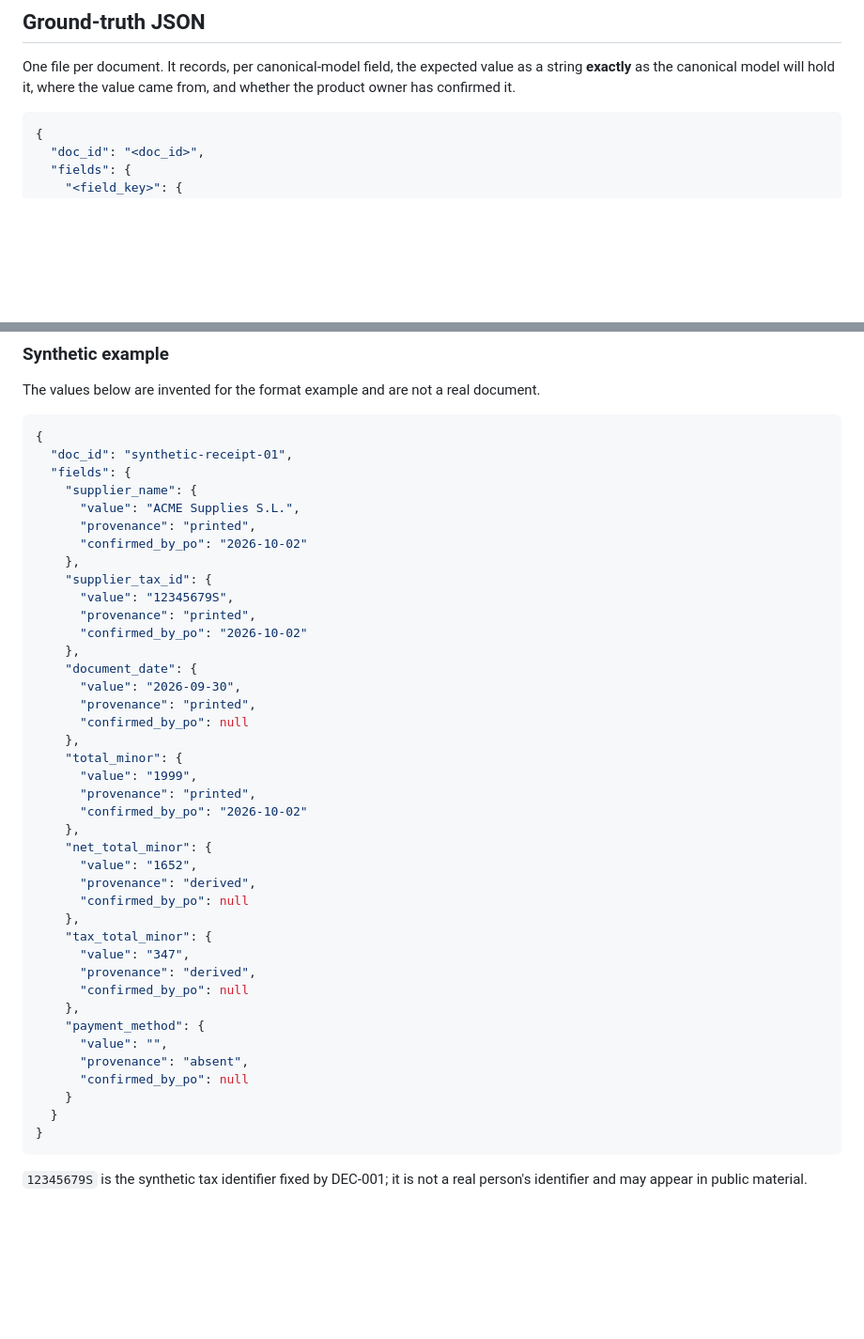
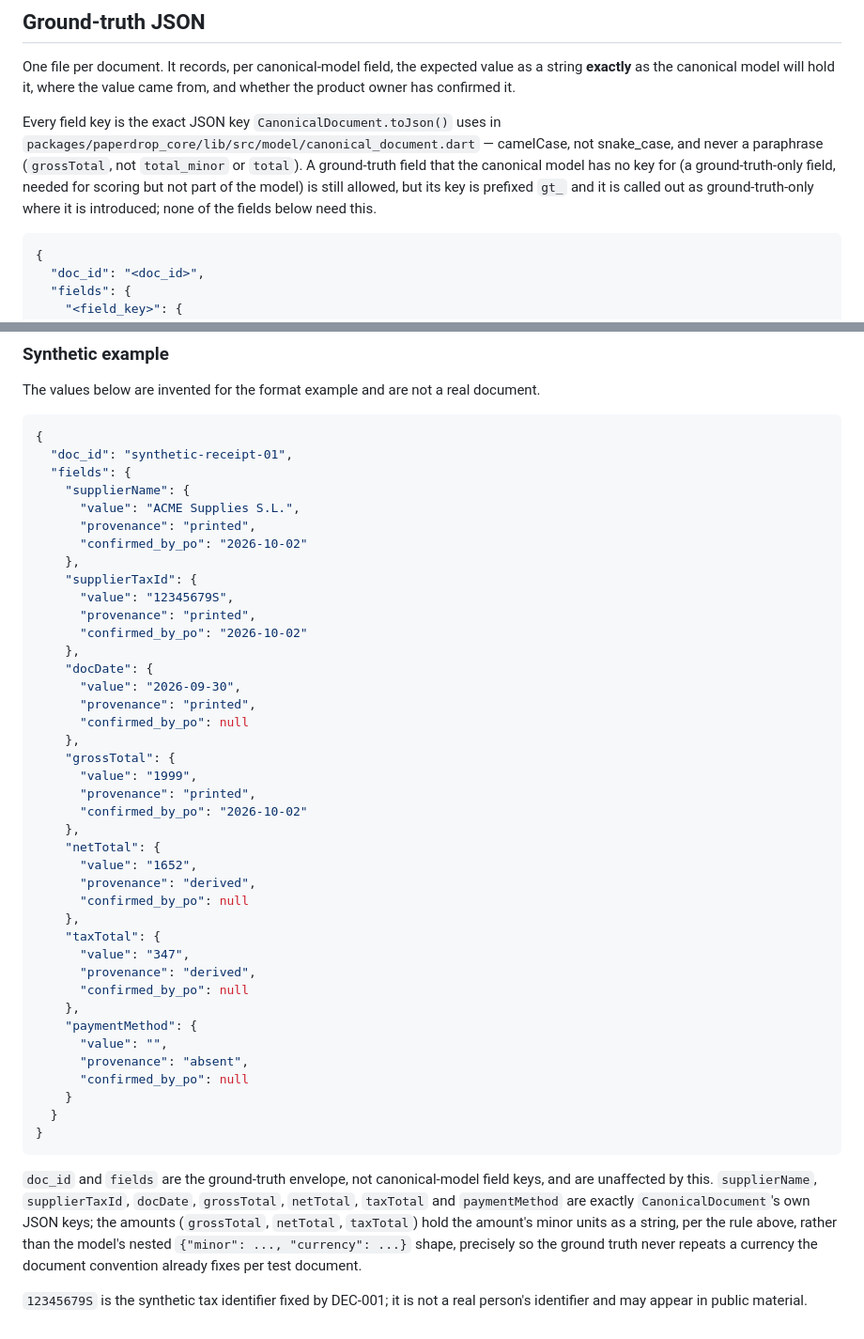
Before and after one commit to nortexsys/Ninox_Tickets, a Markdown page: validation/corpus-convention.md, 2 parts joined by grey strips. Shown at 94% size. Drawn GitHub-style; blank space fills up the shorter version.

Commit message:
qa: align corpus-convention ground-truth field keys with the canonical model's JSON keys

````diff
--- a/validation/corpus-convention.md
+++ b/validation/corpus-convention.md
@@ -39,6 +39,14 @@ One file per document. It records, per canonical-model field, the expected value
 string **exactly** as the canonical model will hold it, where the value came from, and
 whether the product owner has confirmed it.
 
+Every field key is the exact JSON key `CanonicalDocument.toJson()` uses in
+`packages/paperdrop_core/lib/src/model/canonical_document.dart` — camelCase, not
+snake_case, and never a paraphrase (`grossTotal`, not `total_minor` or `total`). A
+ground-truth field that the canonical model has no key for (a ground-truth-only field,
+needed for scoring but not part of the model) is still allowed, but its key is prefixed
+`gt_` and it is called out as ground-truth-only where it is introduced; none of the
+fields below need this.
+
 ```json
 {
   "doc_id": "<doc_id>",
@@ -69,37 +77,37 @@ The values below are invented for the format example and are not a real document
 {
   "doc_id": "synthetic-receipt-01",
   "fields": {
-    "supplier_name": {
+    "supplierName": {
       "value": "ACME Supplies S.L.",
       "provenance": "printed",
       "confirmed_by_po": "2026-10-02"
     },
-    "supplier_tax_id": {
+    "supplierTaxId": {
       "value": "12345679S",
       "provenance": "printed",
       "confirmed_by_po": "2026-10-02"
     },
-    "document_date": {
+    "docDate": {
       "value": "2026-09-30",
       "provenance": "printed",
       "confirmed_by_po": null
     },
-    "total_minor": {
+    "grossTotal": {
       "value": "1999",
       "provenance": "printed",
       "confirmed_by_po": "2026-10-02"
     },
-    "net_total_minor": {
+    "netTotal": {
       "value": "1652",
       "provenance": "derived",
       "confirmed_by_po": null
     },
-    "tax_total_minor": {
+    "taxTotal": {
       "value": "347",
       "provenance": "derived",
       "confirmed_by_po": null
     },
-    "payment_method": {
+    "paymentMethod": {
       "value": "",
       "provenance": "absent",
       "confirmed_by_po": null
@@ -108,5 +116,13 @@ The values below are invented for the format example and are not a real document
 }
 ```
 
+`doc_id` and `fields` are the ground-truth envelope, not canonical-model field keys, and
+are unaffected by this. `supplierName`, `supplierTaxId`, `docDate`, `grossTotal`,
+`netTotal`, `taxTotal` and `paymentMethod` are exactly `CanonicalDocument`'s own JSON
+keys; the amounts (`grossTotal`, `netTotal`, `taxTotal`) hold the amount's minor units as
+a string, per the rule above, rather than the model's nested `{"minor": ..., "currency":
+...}` shape, precisely so the ground truth never repeats a currency the document convention
+already fixes per test document.
+
 `12345679S` is the synthetic tax identifier fixed by DEC-001; it is not a real person's
 identifier and may appear in public material.
````
